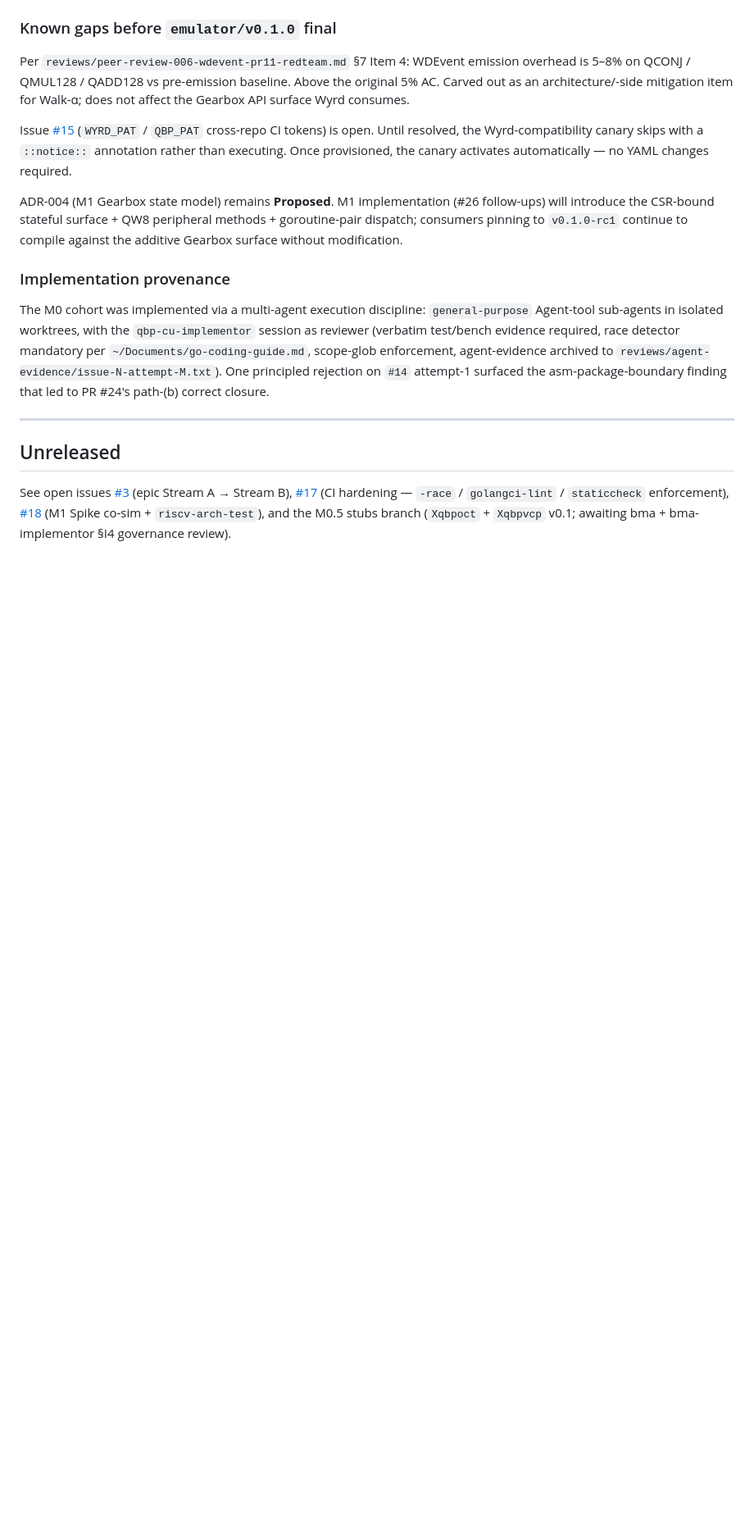
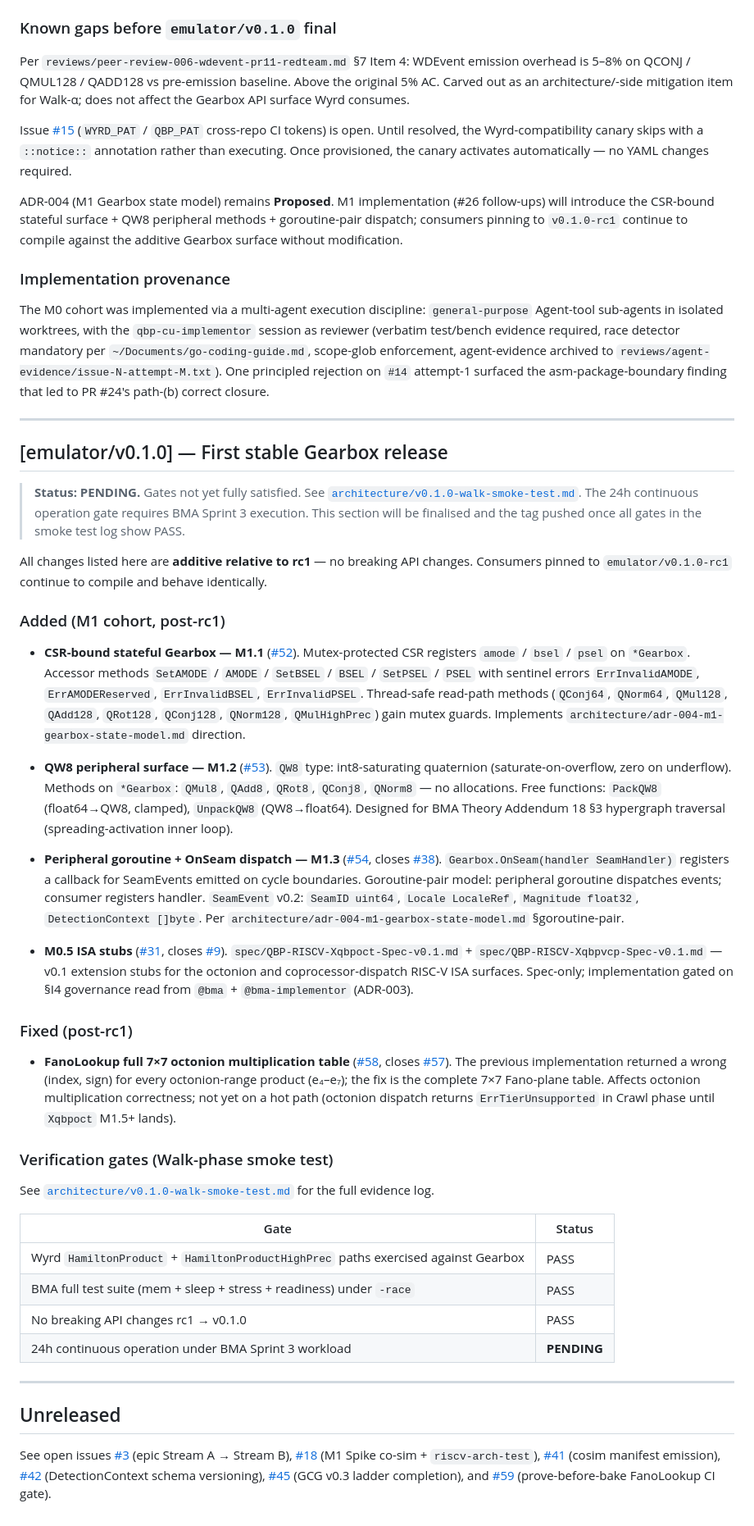
Before and after one commit to JamesPagetButler/qbp-compute-unit, a Markdown page: CHANGELOG.md, the part around the change. Shown at 82% size. Drawn GitHub-style; blank space fills up the shorter version.

```diff
--- a/CHANGELOG.md
+++ b/CHANGELOG.md
@@ -97,6 +97,66 @@ The M0 cohort was implemented via a multi-agent execution discipline: `general-p
 
 ---
 
+## [emulator/v0.1.0] — First stable Gearbox release
+
+> **Status: PENDING.** Gates not yet fully satisfied. See
+> [`architecture/v0.1.0-walk-smoke-test.md`](architecture/v0.1.0-walk-smoke-test.md).
+> The 24h continuous operation gate requires BMA Sprint 3 execution. This section will be
+> finalised and the tag pushed once all gates in the smoke test log show PASS.
+
+All changes listed here are **additive relative to rc1** — no breaking API changes.
+Consumers pinned to `emulator/v0.1.0-rc1` continue to compile and behave identically.
+
+### Added (M1 cohort, post-rc1)
+
+- **CSR-bound stateful Gearbox — M1.1** ([#52](https://github.com/JamesPagetButler/qbp-compute-unit/pull/52)).
+  Mutex-protected CSR registers `amode` / `bsel` / `psel` on `*Gearbox`. Accessor methods
+  `SetAMODE` / `AMODE` / `SetBSEL` / `BSEL` / `SetPSEL` / `PSEL` with sentinel errors
+  `ErrInvalidAMODE`, `ErrAMODEReserved`, `ErrInvalidBSEL`, `ErrInvalidPSEL`. Thread-safe
+  read-path methods (`QConj64`, `QNorm64`, `QMul128`, `QAdd128`, `QRot128`, `QConj128`,
+  `QNorm128`, `QMulHighPrec`) gain mutex guards. Implements
+  `architecture/adr-004-m1-gearbox-state-model.md` direction.
+
+- **QW8 peripheral surface — M1.2** ([#53](https://github.com/JamesPagetButler/qbp-compute-unit/pull/53)).
+  `QW8` type: int8-saturating quaternion (saturate-on-overflow, zero on underflow).
+  Methods on `*Gearbox`: `QMul8`, `QAdd8`, `QRot8`, `QConj8`, `QNorm8` — no allocations.
+  Free functions: `PackQW8` (float64→QW8, clamped), `UnpackQW8` (QW8→float64).
+  Designed for BMA Theory Addendum 18 §3 hypergraph traversal (spreading-activation inner loop).
+
+- **Peripheral goroutine + OnSeam dispatch — M1.3** ([#54](https://github.com/JamesPagetButler/qbp-compute-unit/pull/54), closes [#38](https://github.com/JamesPagetButler/qbp-compute-unit/issues/38)).
+  `Gearbox.OnSeam(handler SeamHandler)` registers a callback for SeamEvents emitted on
+  cycle boundaries. Goroutine-pair model: peripheral goroutine dispatches events; consumer
+  registers handler. `SeamEvent` v0.2: `SeamID uint64`, `Locale LocaleRef`,
+  `Magnitude float32`, `DetectionContext []byte`. Per `architecture/adr-004-m1-gearbox-state-model.md`
+  §goroutine-pair.
+
+- **M0.5 ISA stubs** ([#31](https://github.com/JamesPagetButler/qbp-compute-unit/pull/31), closes [#9](https://github.com/JamesPagetButler/qbp-compute-unit/issues/9)).
+  `spec/QBP-RISCV-Xqbpoct-Spec-v0.1.md` + `spec/QBP-RISCV-Xqbpvcp-Spec-v0.1.md` — v0.1
+  extension stubs for the octonion and coprocessor-dispatch RISC-V ISA surfaces. Spec-only;
+  implementation gated on §I4 governance read from `@bma` + `@bma-implementor` (ADR-003).
+
+### Fixed (post-rc1)
+
+- **FanoLookup full 7×7 octonion multiplication table** ([#58](https://github.com/JamesPagetButler/qbp-compute-unit/pull/58), closes [#57](https://github.com/JamesPagetButler/qbp-compute-unit/issues/57)).
+  The previous implementation returned a wrong (index, sign) for every octonion-range
+  product (e₄–e₇); the fix is the complete 7×7 Fano-plane table. Affects octonion
+  multiplication correctness; not yet on a hot path (octonion dispatch returns
+  `ErrTierUnsupported` in Crawl phase until `Xqbpoct` M1.5+ lands).
+
+### Verification gates (Walk-phase smoke test)
+
+See [`architecture/v0.1.0-walk-smoke-test.md`](architecture/v0.1.0-walk-smoke-test.md)
+for the full evidence log.
+
+| Gate | Status |
+|---|---|
+| Wyrd `HamiltonProduct` + `HamiltonProductHighPrec` paths exercised against Gearbox | PASS |
+| BMA full test suite (mem + sleep + stress + readiness) under `-race` | PASS |
+| No breaking API changes rc1 → v0.1.0 | PASS |
+| 24h continuous operation under BMA Sprint 3 workload | **PENDING** |
+
+---
+
 ## Unreleased
 
-See open issues [#3](https://github.com/JamesPagetButler/qbp-compute-unit/issues/3) (epic Stream A → Stream B), [#17](https://github.com/JamesPagetButler/qbp-compute-unit/issues/17) (CI hardening — `-race` / `golangci-lint` / `staticcheck` enforcement), [#18](https://github.com/JamesPagetButler/qbp-compute-unit/issues/18) (M1 Spike co-sim + `riscv-arch-test`), and the M0.5 stubs branch (`Xqbpoct` + `Xqbpvcp` v0.1; awaiting bma + bma-implementor §I4 governance review).
+See open issues [#3](https://github.com/JamesPagetButler/qbp-compute-unit/issues/3) (epic Stream A → Stream B), [#18](https://github.com/JamesPagetButler/qbp-compute-unit/issues/18) (M1 Spike co-sim + `riscv-arch-test`), [#41](https://github.com/JamesPagetButler/qbp-compute-unit/issues/41) (cosim manifest emission), [#42](https://github.com/JamesPagetButler/qbp-compute-unit/issues/42) (DetectionContext schema versioning), [#45](https://github.com/JamesPagetButler/qbp-compute-unit/issues/45) (GCG v0.3 ladder completion), and [#59](https://github.com/JamesPagetButler/qbp-compute-unit/issues/59) (prove-before-bake FanoLookup CI gate).
```
Also changed, not shown: architecture/v0.1.0-walk-smoke-test.md (added, +214 -0 lines).
